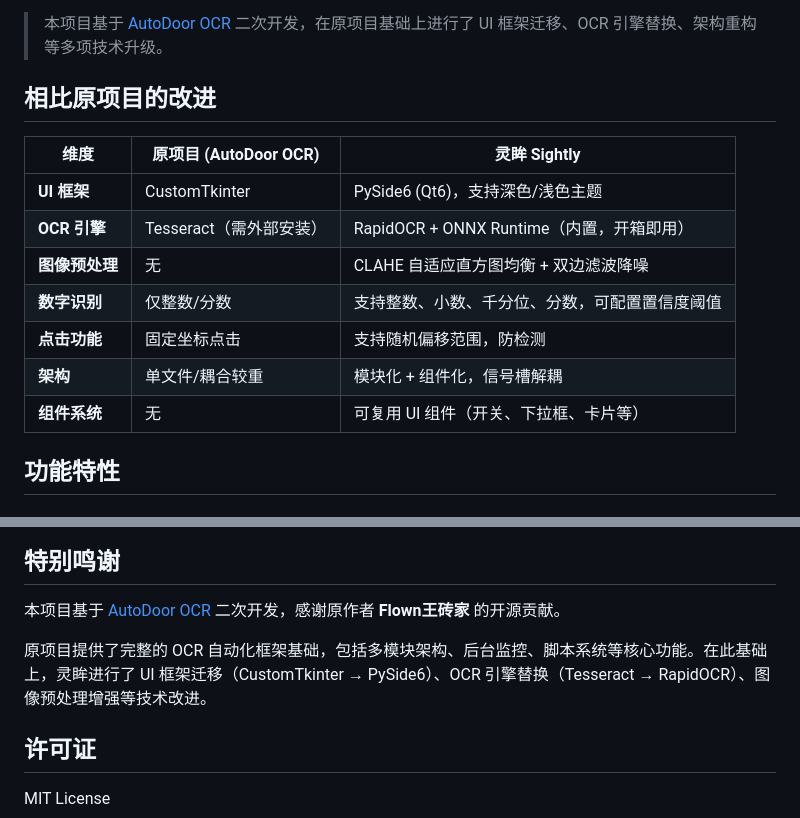
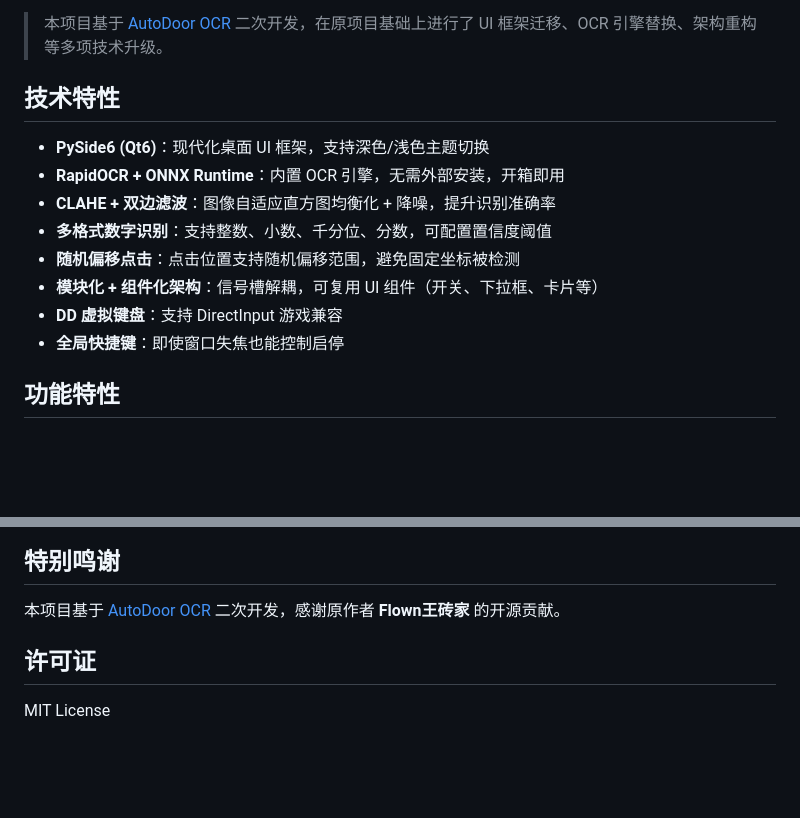
Before and after one commit to huixh-KUN/sightly, a Markdown page: README.md, 2 parts joined by grey strips. GitHub-like rendering; blank space fills up the shorter version.

Commit message:
README 移除对比表格，改为技术特性列表

```diff
--- a/README.md
+++ b/README.md
@@ -4,17 +4,16 @@
 
 > 本项目基于 [AutoDoor OCR](https://github.com/wdhq4261761/autodoor) 二次开发，在原项目基础上进行了 UI 框架迁移、OCR 引擎替换、架构重构等多项技术升级。
 
-## 相比原项目的改进
+## 技术特性
 
-| 维度 | 原项目 (AutoDoor OCR) | 灵眸 Sightly |
-|------|----------------------|--------------|
-| **UI 框架** | CustomTkinter | PySide6 (Qt6)，支持深色/浅色主题 |
-| **OCR 引擎** | Tesseract（需外部安装） | RapidOCR + ONNX Runtime（内置，开箱即用） |
-| **图像预处理** | 无 | CLAHE 自适应直方图均衡 + 双边滤波降噪 |
-| **数字识别** | 仅整数/分数 | 支持整数、小数、千分位、分数，可配置置信度阈值 |
-| **点击功能** | 固定坐标点击 | 支持随机偏移范围，防检测 |
-| **架构** | 单文件/耦合较重 | 模块化 + 组件化，信号槽解耦 |
-| **组件系统** | 无 | 可复用 UI 组件（开关、下拉框、卡片等） |
+- **PySide6 (Qt6)**：现代化桌面 UI 框架，支持深色/浅色主题切换
+- **RapidOCR + ONNX Runtime**：内置 OCR 引擎，无需外部安装，开箱即用
+- **CLAHE + 双边滤波**：图像自适应直方图均衡化 + 降噪，提升识别准确率
+- **多格式数字识别**：支持整数、小数、千分位、分数，可配置置信度阈值
+- **随机偏移点击**：点击位置支持随机偏移范围，避免固定坐标被检测
+- **模块化 + 组件化架构**：信号槽解耦，可复用 UI 组件（开关、下拉框、卡片等）
+- **DD 虚拟键盘**：支持 DirectInput 游戏兼容
+- **全局快捷键**：即使窗口失焦也能控制启停
 
 ## 功能特性
 
@@ -185,8 +184,6 @@ sightly/
 
 本项目基于 [AutoDoor OCR](https://github.com/wdhq4261761/autodoor) 二次开发，感谢原作者 **Flown王砖家** 的开源贡献。
 
-原项目提供了完整的 OCR 自动化框架基础，包括多模块架构、后台监控、脚本系统等核心功能。在此基础上，灵眸进行了 UI 框架迁移（CustomTkinter → PySide6）、OCR 引擎替换（Tesseract → RapidOCR）、图像预处理增强等技术改进。
-
 ## 许可证
 
 MIT License
```
